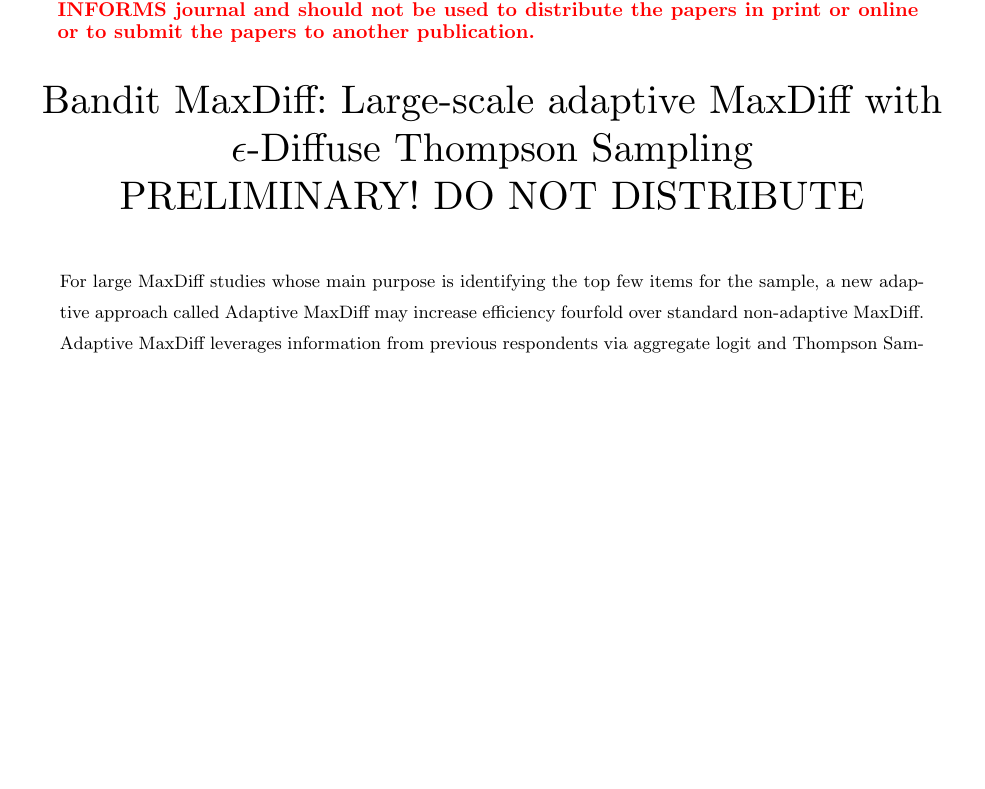
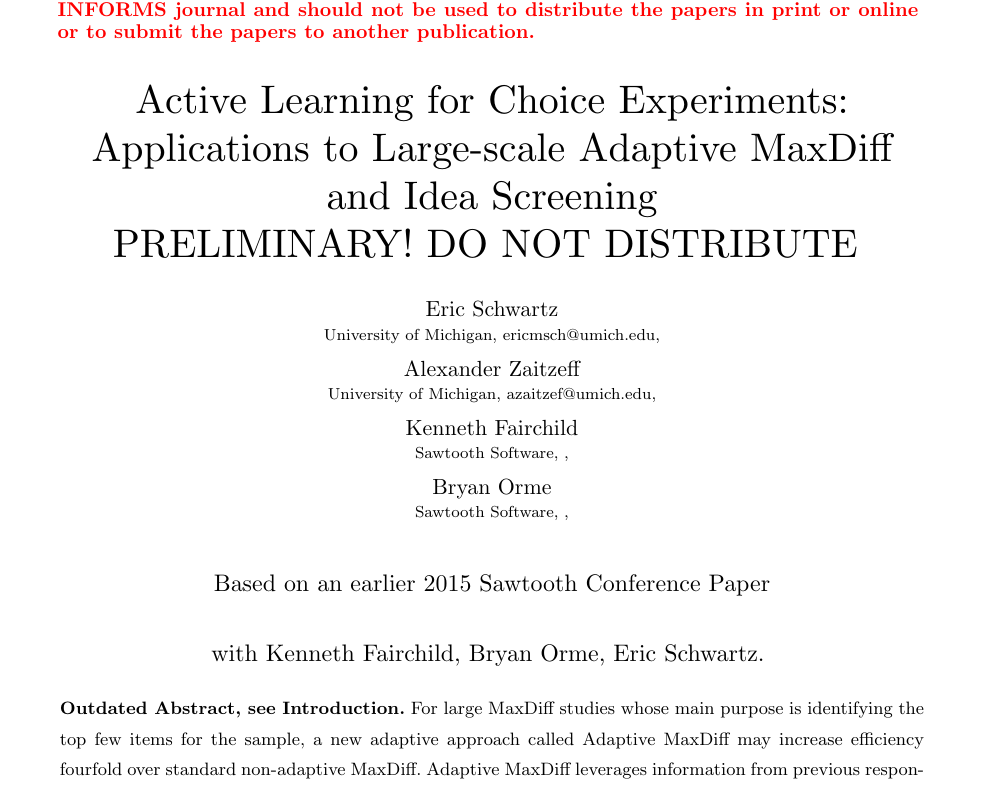
Before and after one commit to AZaitzeff/MABMaxDiff, a LaTeX document (WriteUp/MABMaxDiff.tex): part of page 1 of 39 before the commit and part of page 1 of 40 after it, cut so that both start at the same text, the shorter picture padded with empty space. Compiled offline with pdfLaTeX.

Commit message:
changes to cover page

```diff
--- a/WriteUp/MABMaxDiff.tex
+++ b/WriteUp/MABMaxDiff.tex
@@ -108,32 +108,39 @@
 % Title or shortened title suitable for running heads. Sample:
 % \RUNTITLE{}
 % Enter the (shortened) title:
-\RUNTITLE{Bandit MaxDiff PRELIMINARY! PLEASE DO NOT DISTRIBUTE}
+\RUNTITLE{Active Learning for MaxDiff and Idea Screening PRELIMINARY! PLEASE DO NOT DISTRIBUTE}
 
 % Full title. Sample:
 % \TITLE{Bundling Information Goods of Decreasing Value}
 % Enter the full title:
-\TITLE{Bandit MaxDiff: Large-scale adaptive MaxDiff with $\epsilon$-Diffuse Thompson Sampling \\ PRELIMINARY! DO NOT DISTRIBUTE}
+\TITLE{Active Learning for Choice Experiments: \\ Applications to Large-scale Adaptive MaxDiff \\
+and Idea Screening \\
+PRELIMINARY! DO NOT DISTRIBUTE
+}
 
 % Block of authors and their affiliations starts here:
 % NOTE: Authors with same affiliation, if the order of authors allows,
 %   should be entered in ONE field, separated by a comma.
 %   \EMAIL field can be repeated if more than one author
 
-%\ARTICLEAUTHORS{%
-%\AUTHOR{Eric Schwartz}
-%\AFF{University of Michigan, \EMAIL{ericmsch@umich.edu}, \URL{}}
-%\AUTHOR{Kenneth Fairchild}
-%\AFF{Sawtooth Software, \EMAIL{}, \URL{}}
-%\AUTHOR{Bryan Orme}
-%\AFF{Sawtooth Software, \EMAIL{}, \URL{}}
-%\AUTHOR{Alexander Zaitzeff}
-%\AFF{University of Michigan, \EMAIL{azaitzef@umich.edu}, \URL{}}
-% Enter all authors
-%} % end of the block
+\ARTICLEAUTHORS{%
+\AUTHOR{Eric Schwartz}
+\AFF{University of Michigan, \EMAIL{ericmsch@umich.edu}, \URL{}}
+\AUTHOR{Alexander Zaitzeff}
+\AFF{University of Michigan, \EMAIL{azaitzef@umich.edu}, \URL{}}
+\AUTHOR{Kenneth Fairchild}
+\AFF{Sawtooth Software, \EMAIL{}, \URL{}}
+\AUTHOR{Bryan Orme}
+\AFF{Sawtooth Software, \EMAIL{}, \URL{}}
+
+Based on an earlier 2015 Sawtooth Conference Paper \\ with Kenneth Fairchild, Bryan Orme, Eric Schwartz.
+} % end of the block
+
+
+
 
 \ABSTRACT{%
-For large MaxDiff studies whose main purpose is identifying the top few items for the sample, a new adaptive approach called Adaptive MaxDiff may increase efficiency fourfold over standard non-adaptive MaxDiff.  Adaptive MaxDiff leverages information from previous respondents via aggregate logit and Thompson Sampling so later respondents receive designs that oversample the topmost items that are most likely to turn out to be the overall winners. Our approach applies beyond MaxDiff problems to a more general set of bandit problems. We propose a flexible algorithm, $\epsilon$-Diffuse Thompson Sampling (TS), which nests traditional TS. Blending ideas from $\epsilon$-greedy in machine learning and Bayesian approaches, this is a more robust version of TS, which a manager can control with tuning parameters. For instance, being less risk averse, one may drawn more items from diffuse posteriors, making the algorithm robust to changing environments, even extreme non-stationarity. We implement the methods using MaxDiff survey from a large consumer packaged goods manufacturer. Beyond showing our approach outperforms better than current methods, we show under which conditions it performs even better than (larger problems) or just as well as existing methods (smaller problems).
+\textbf{Outdated Abstract, see Introduction.} For large MaxDiff studies whose main purpose is identifying the top few items for the sample, a new adaptive approach called Adaptive MaxDiff may increase efficiency fourfold over standard non-adaptive MaxDiff.  Adaptive MaxDiff leverages information from previous respondents via aggregate logit and Thompson Sampling so later respondents receive designs that oversample the topmost items that are most likely to turn out to be the overall winners. Our approach applies beyond MaxDiff problems to a more general set of bandit problems. We propose a flexible algorithm, $\epsilon$-Diffuse Thompson Sampling (TS), which nests traditional TS. Blending ideas from $\epsilon$-greedy in machine learning and Bayesian approaches, this is a more robust version of TS, which a manager can control with tuning parameters. For instance, being less risk averse, one may drawn more items from diffuse posteriors, making the algorithm robust to changing environments, even extreme non-stationarity. We implement the methods using MaxDiff survey from a large consumer packaged goods manufacturer. Beyond showing our approach outperforms better than current methods, we show under which conditions it performs even better than (larger problems) or just as well as existing methods (smaller problems).
 }% % Enter your abstract
 
 % Sample
```
Also changed, not shown: WriteUp/MABMaxDiff.pdf, WriteUp/MABMaxDiff.tex (21 more changed lines).
